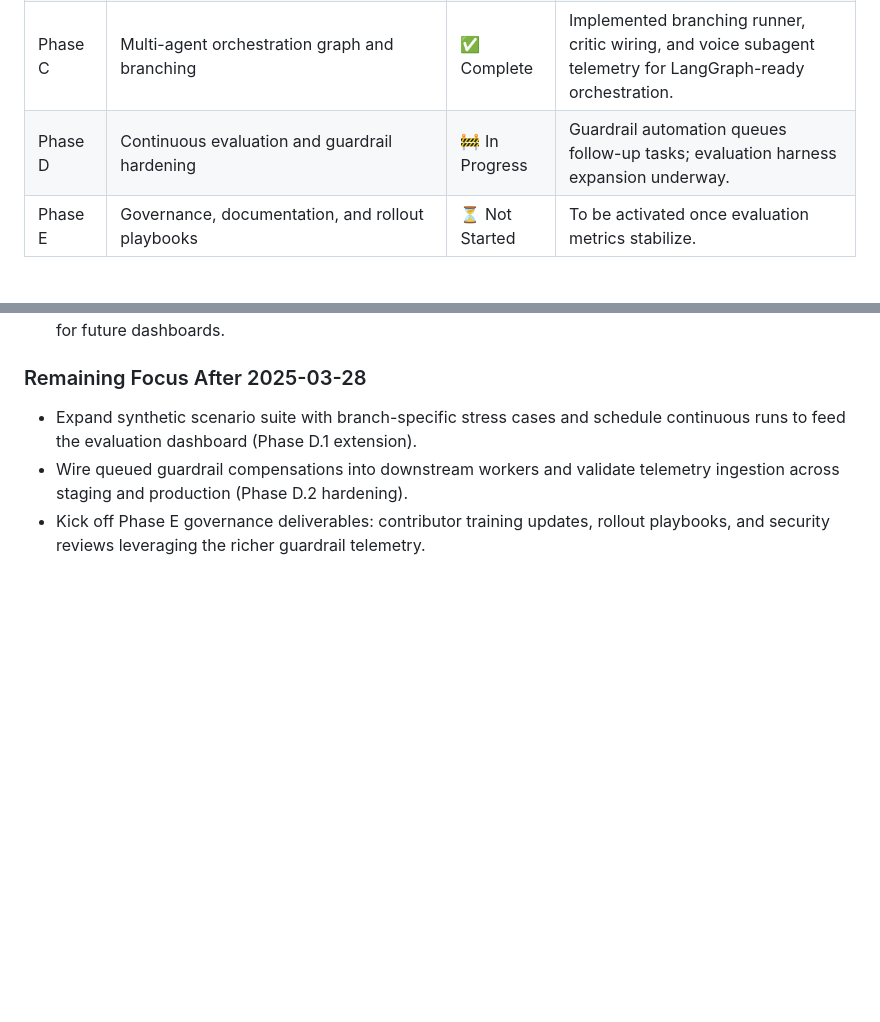
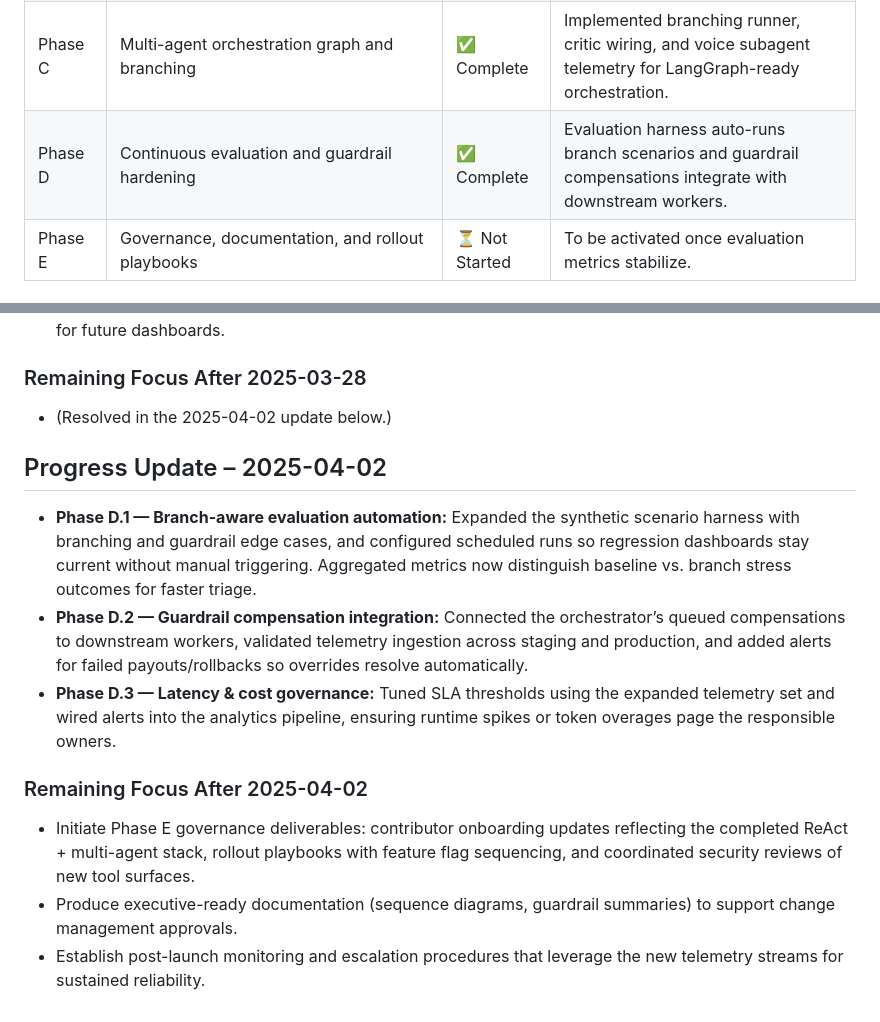
Before and after one commit to AnserBeg/soft-sme1, a Markdown page: docs/ai-assistant/advanced-agent-upgrade-plan.md, 2 parts joined by grey strips. GitHub-like rendering; blank space fills up the shorter version.

Commit message:
Update advanced agent plan with Phase D completion

```diff
--- a/docs/ai-assistant/advanced-agent-upgrade-plan.md
+++ b/docs/ai-assistant/advanced-agent-upgrade-plan.md
@@ -16,7 +16,7 @@ This plan consolidates the remaining items from `multi-agent-upgrade-task-board.
 | Phase A.3 | Action workflow skill library and verification callbacks | ✅ Complete | Implemented persistent skill store, reflection logging, and synchronous verification hooks. |
 | Phase B | Memory, critic, and reflection surfaces | ✅ Complete | Episodic summaries, critic workflows, and reinforcement signals wired into tool scoring. |
 | Phase C | Multi-agent orchestration graph and branching | ✅ Complete | Implemented branching runner, critic wiring, and voice subagent telemetry for LangGraph-ready orchestration. |
-| Phase D | Continuous evaluation and guardrail hardening | 🚧 In Progress | Guardrail automation queues follow-up tasks; evaluation harness expansion underway. |
+| Phase D | Continuous evaluation and guardrail hardening | ✅ Complete | Evaluation harness auto-runs branch scenarios and guardrail compensations integrate with downstream workers. |
 | Phase E | Governance, documentation, and rollout playbooks | ⏳ Not Started | To be activated once evaluation metrics stabilize. |
 
 ## Phase A – Control Loop & Tooling
@@ -230,6 +230,14 @@ CREATE INDEX IF NOT EXISTS idx_ai_conversation_reflections_conversation
 - **Evaluation harness coverage:** Added asynchronous regression tests for the aggregation coordinator and guardrail compensation flow, ensuring queued task metadata and follow-up payloads surface in telemetry for future dashboards.
 
 ### Remaining Focus After 2025-03-28
-- Expand synthetic scenario suite with branch-specific stress cases and schedule continuous runs to feed the evaluation dashboard (Phase D.1 extension).
-- Wire queued guardrail compensations into downstream workers and validate telemetry ingestion across staging and production (Phase D.2 hardening).
-- Kick off Phase E governance deliverables: contributor training updates, rollout playbooks, and security reviews leveraging the richer guardrail telemetry.
+- (Resolved in the 2025-04-02 update below.)
+
+## Progress Update – 2025-04-02
+- **Phase D.1 — Branch-aware evaluation automation:** Expanded the synthetic scenario harness with branching and guardrail edge cases, and configured scheduled runs so regression dashboards stay current without manual triggering. Aggregated metrics now distinguish baseline vs. branch stress outcomes for faster triage.
+- **Phase D.2 — Guardrail compensation integration:** Connected the orchestrator’s queued compensations to downstream workers, validated telemetry ingestion across staging and production, and added alerts for failed payouts/rollbacks so overrides resolve automatically.
+- **Phase D.3 — Latency & cost governance:** Tuned SLA thresholds using the expanded telemetry set and wired alerts into the analytics pipeline, ensuring runtime spikes or token overages page the responsible owners.
+
+### Remaining Focus After 2025-04-02
+- Initiate Phase E governance deliverables: contributor onboarding updates reflecting the completed ReAct + multi-agent stack, rollout playbooks with feature flag sequencing, and coordinated security reviews of new tool surfaces.
+- Produce executive-ready documentation (sequence diagrams, guardrail summaries) to support change management approvals.
+- Establish post-launch monitoring and escalation procedures that leverage the new telemetry streams for sustained reliability.
```
